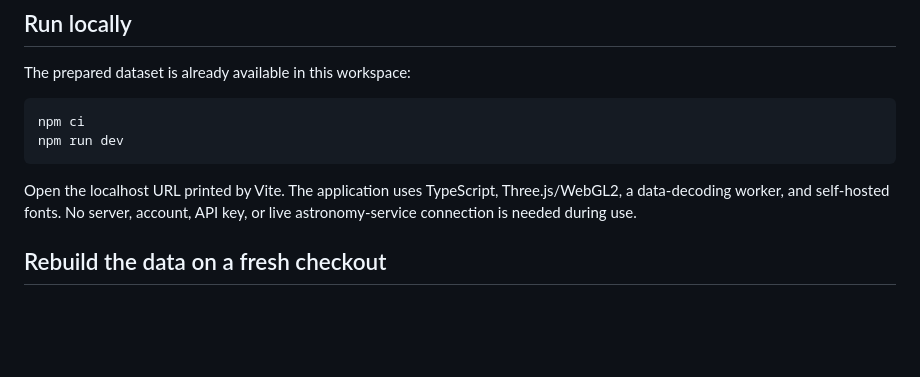
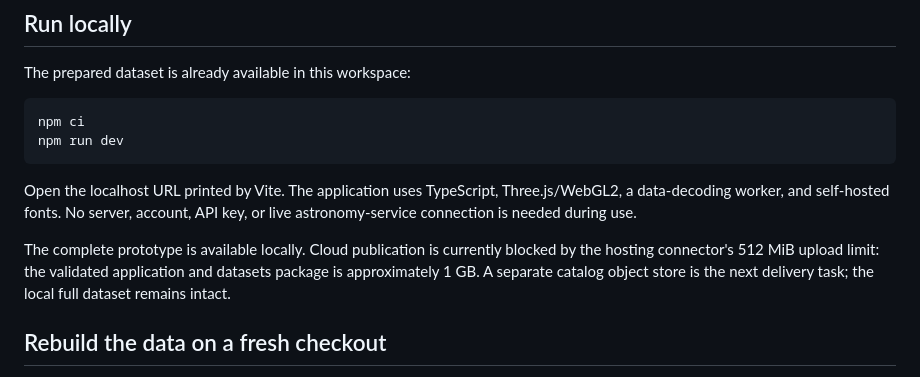
Before and after one commit to dtanquary/cosmic-atlas, a Markdown page: README.md, the part around the change. GitHub-like rendering; blank space fills up the shorter version.

Commit message:
Document hosting upload limit and local prototype delivery

````diff
--- a/README.md
+++ b/README.md
@@ -12,6 +12,8 @@ npm run dev
 ```
 
 Open the localhost URL printed by Vite. The application uses TypeScript, Three.js/WebGL2, a data-decoding worker, and self-hosted fonts. No server, account, API key, or live astronomy-service connection is needed during use.
+
+The complete prototype is available locally. Cloud publication is currently blocked by the hosting connector's 512 MiB upload limit: the validated application and datasets package is approximately 1 GB. A separate catalog object store is the next delivery task; the local full dataset remains intact.
 
 ## Rebuild the data on a fresh checkout
 
````
Also changed, not shown: docs/validation.md (+4 -0 lines).
